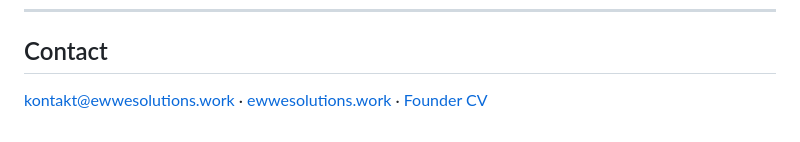
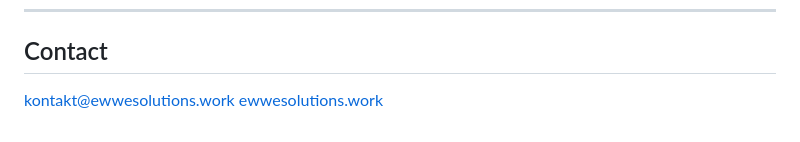
Before and after one commit to ewwe72/ewwesolutions, a Markdown page: README.md, the part around one of its changes. GitHub-like rendering.

Commit message:
README: drop founder CV link (cv.pdf no longer in repo)
Followup to 28b5b33 which removed cv.html / cv.md / cv.pdf from the
repo root — README.md Contact section still had [Founder CV](cv.pdf)
pointing at the now-404 file. Removed.

Co-Authored-By: Claude Opus 4.7 (1M context) <noreply@anthropic.com>

```diff
--- a/README.md
+++ b/README.md
@@ -116,6 +116,5 @@ npm run dev
 
 ## Contact
 
-[kontakt@ewwesolutions.work](mailto:kontakt@ewwesolutions.work) ·
-[ewwesolutions.work](https://ewwesolutions.work) ·
-[Founder CV](cv.pdf)
+[kontakt@ewwesolutions.work](mailto:kontakt@ewwesolutions.work)
+[ewwesolutions.work](https://ewwesolutions.work)
```
Also changed, not shown: other parts of README.md (+1 -1 lines).
